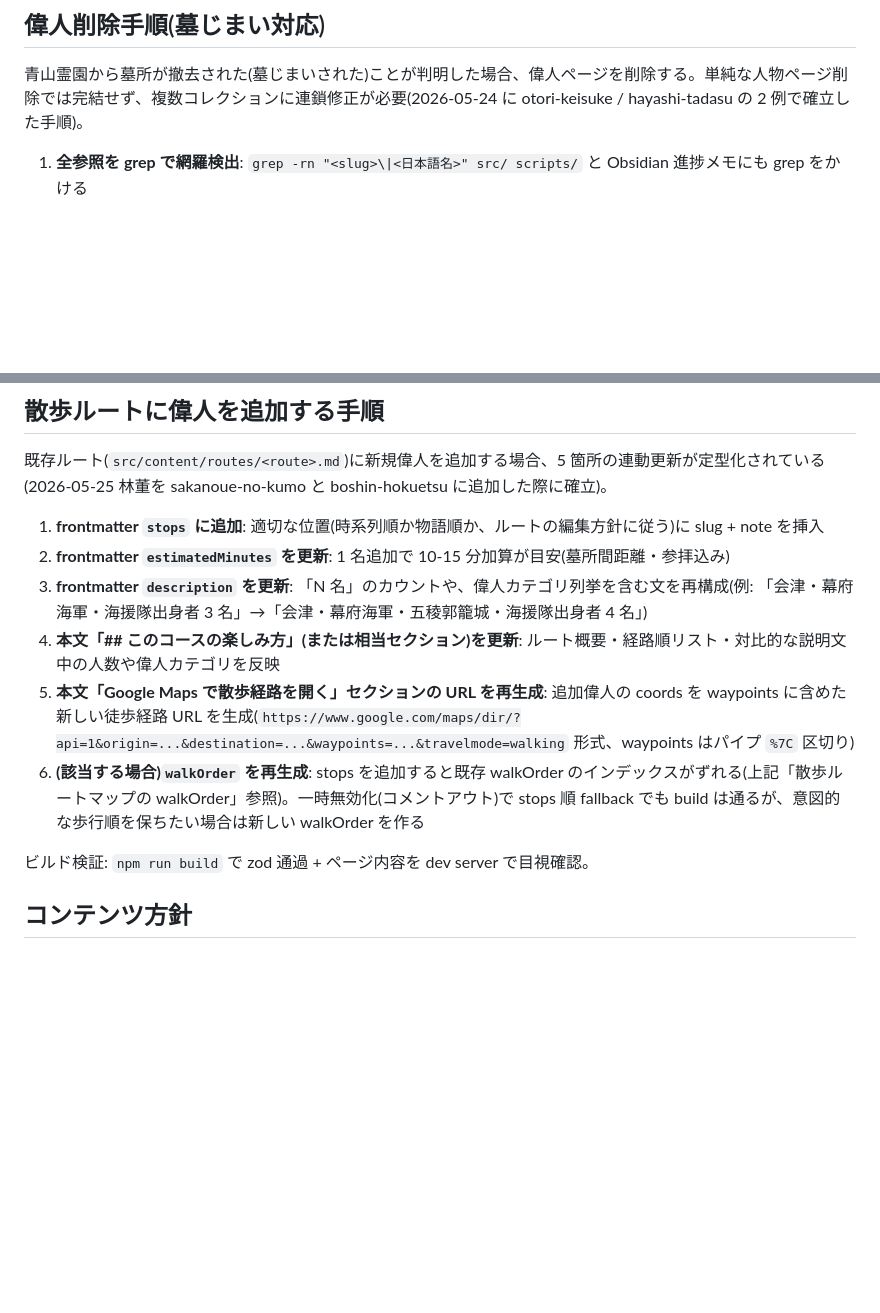
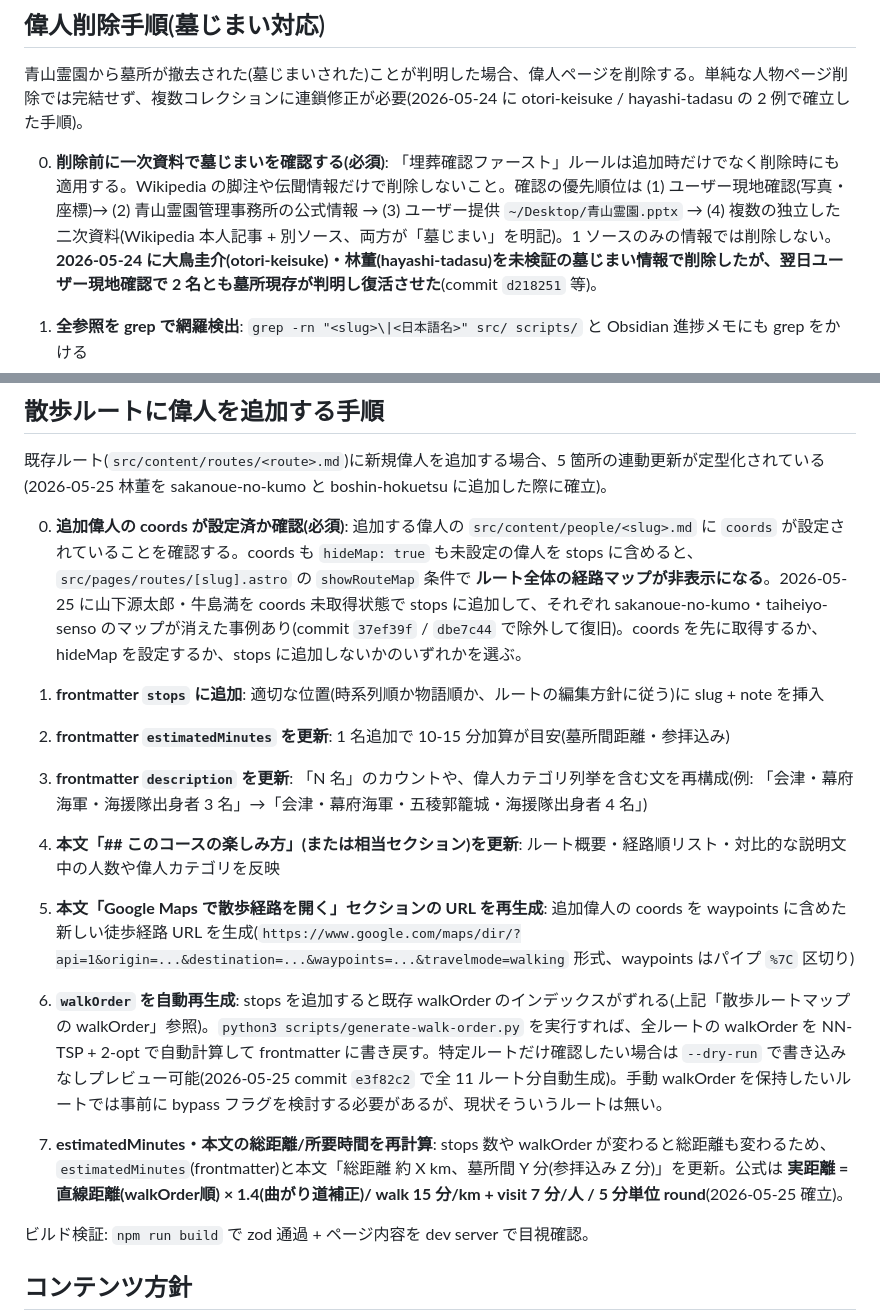
Before and after one commit to yosukeuchida/aoyama-cemetery, a Markdown page: CLAUDE.md, 2 parts joined by grey strips. Rendered like a GitHub page; blank space fills up the shorter version.

Commit message:
docs(CLAUDE): work-summary-reporter のルール昇格 3 件を反映
本日(2026-05-25)のマラソンセッションで顕在化した運用ルール 3 件を L2
CLAUDE.md に明文化:

1. 偉人削除手順に「step 0: 削除前に一次資料で墓じまいを確認(必須)」を追加。
   大鳥圭介・林董の誤削除事例(未検証情報での削除→翌日復活)を再発防止する
   ため、Wikipedia や伝聞情報のみでの削除を禁止し、現地確認・公式情報・
   pptx・複数独立ソースの優先順位を明示。

2. 散歩ルートに偉人を追加する手順に「step 0: 追加偉人の coords 確認(必須)」を
   追加。coords も hideMap もない偉人を stops に含めると routes/[slug] の
   showRouteMap 条件でルート全体の経路マップが非表示になる事例(山下@sakanoue
   ・牛島@taiheiyo)を踏まえ、coords を先に取得する手順を必須化。

3. 同手順 step 6 を「(該当する場合)walkOrder を再生成」→「scripts/
   generate-walk-order.py で自動再生成」に書き換え、scripts の存在と手順を
   結びつける(従来は scripts の存在が会話の中でしか共有されていなかった)。
   さらに step 7 として estimatedMinutes と総距離/所要時間の再計算公式
   (実距離 = 直線×1.4、walk 15min/km、visit 7min/人)を追加。

Co-Authored-By: Claude Opus 4.7 (1M context) <noreply@anthropic.com>

```diff
--- a/CLAUDE.md
+++ b/CLAUDE.md
@@ -29,6 +29,8 @@
 ## 偉人削除手順(墓じまい対応)
 
 青山霊園から墓所が撤去された(墓じまいされた)ことが判明した場合、偉人ページを削除する。単純な人物ページ削除では完結せず、複数コレクションに連鎖修正が必要(2026-05-24 に otori-keisuke / hayashi-tadasu の 2 例で確立した手順)。
+
+0. **削除前に一次資料で墓じまいを確認する(必須)**: 「埋葬確認ファースト」ルールは追加時だけでなく削除時にも適用する。Wikipedia の脚注や伝聞情報だけで削除しないこと。確認の優先順位は (1) ユーザー現地確認(写真・座標)→ (2) 青山霊園管理事務所の公式情報 → (3) ユーザー提供 `~/Desktop/青山霊園.pptx` → (4) 複数の独立した二次資料(Wikipedia 本人記事 + 別ソース、両方が「墓じまい」を明記)。1 ソースのみの情報では削除しない。**2026-05-24 に大鳥圭介(otori-keisuke)・林董(hayashi-tadasu)を未検証の墓じまい情報で削除したが、翌日ユーザー現地確認で 2 名とも墓所現存が判明し復活させた**(commit `d218251` 等)。
 
 1. **全参照を grep で網羅検出**: `grep -rn "<slug>\|<日本語名>" src/ scripts/` と Obsidian 進捗メモにも grep をかける
 2. **完全削除**: `src/content/people/<slug>.md` + `src/assets/portraits/<slug>.jpg`
@@ -128,12 +130,15 @@ walkOrder: [2, 3, 1]   # マーカー番号は 1=a, 2=b, 3=c のまま、線は
 
 既存ルート(`src/content/routes/<route>.md`)に新規偉人を追加する場合、5 箇所の連動更新が定型化されている(2026-05-25 林董を sakanoue-no-kumo と boshin-hokuetsu に追加した際に確立)。
 
+0. **追加偉人の coords が設定済か確認(必須)**: 追加する偉人の `src/content/people/<slug>.md` に `coords` が設定されていることを確認する。coords も `hideMap: true` も未設定の偉人を stops に含めると、`src/pages/routes/[slug].astro` の `showRouteMap` 条件で **ルート全体の経路マップが非表示になる**。2026-05-25 に山下源太郎・牛島満を coords 未取得状態で stops に追加して、それぞれ sakanoue-no-kumo・taiheiyo-senso のマップが消えた事例あり(commit `37ef39f` / `dbe7c44` で除外して復旧)。coords を先に取得するか、hideMap を設定するか、stops に追加しないかのいずれかを選ぶ。
+
 1. **frontmatter `stops` に追加**: 適切な位置(時系列順か物語順か、ルートの編集方針に従う)に slug + note を挿入
 2. **frontmatter `estimatedMinutes` を更新**: 1 名追加で 10-15 分加算が目安(墓所間距離・参拝込み)
 3. **frontmatter `description` を更新**: 「N 名」のカウントや、偉人カテゴリ列挙を含む文を再構成(例: 「会津・幕府海軍・海援隊出身者 3 名」→「会津・幕府海軍・五稜郭籠城・海援隊出身者 4 名」)
 4. **本文「## このコースの楽しみ方」(または相当セクション)を更新**: ルート概要・経路順リスト・対比的な説明文中の人数や偉人カテゴリを反映
 5. **本文「Google Maps で散歩経路を開く」セクションの URL を再生成**: 追加偉人の coords を waypoints に含めた新しい徒歩経路 URL を生成(`https://www.google.com/maps/dir/?api=1&origin=...&destination=...&waypoints=...&travelmode=walking` 形式、waypoints はパイプ `%7C` 区切り)
-6. **(該当する場合)`walkOrder` を再生成**: stops を追加すると既存 walkOrder のインデックスがずれる(上記「散歩ルートマップの walkOrder」参照)。一時無効化(コメントアウト)で stops 順 fallback でも build は通るが、意図的な歩行順を保ちたい場合は新しい walkOrder を作る
+6. **`walkOrder` を自動再生成**: stops を追加すると既存 walkOrder のインデックスがずれる(上記「散歩ルートマップの walkOrder」参照)。`python3 scripts/generate-walk-order.py` を実行すれば、全ルートの walkOrder を NN-TSP + 2-opt で自動計算して frontmatter に書き戻す。特定ルートだけ確認したい場合は `--dry-run` で書き込みなしプレビュー可能(2026-05-25 commit `e3f82c2` で全 11 ルート分自動生成)。手動 walkOrder を保持したいルートでは事前に bypass フラグを検討する必要があるが、現状そういうルートは無い。
+7. **estimatedMinutes・本文の総距離/所要時間を再計算**: stops 数や walkOrder が変わると総距離も変わるため、`estimatedMinutes`(frontmatter)と本文「総距離 約 X km、墓所間 Y 分(参拝込み Z 分)」を更新。公式は **実距離 = 直線距離(walkOrder順) × 1.4(曲がり道補正)/ walk 15 分/km + visit 7 分/人 / 5 分単位 round**(2026-05-25 確立)。
 
 ビルド検証: `npm run build` で zod 通過 + ページ内容を dev server で目視確認。
 
```
